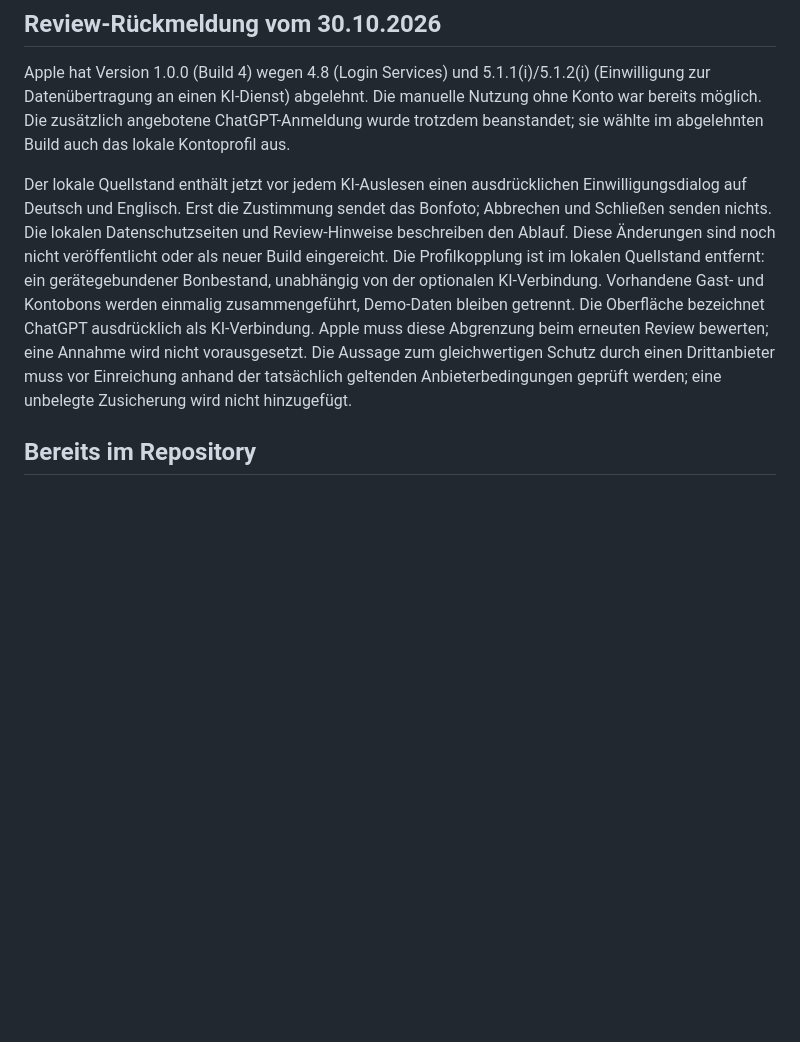
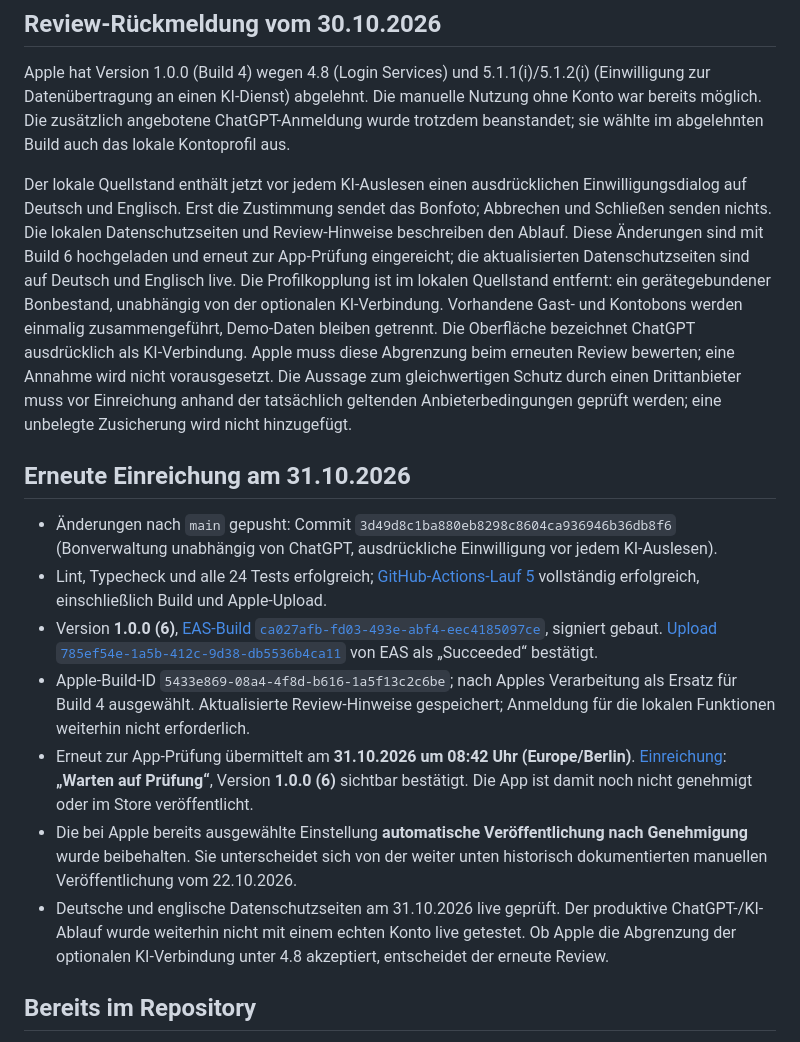
Before and after one commit to Niki123456123456/SpendLens, a Markdown page: docs/ios-release.md, the part around the change. GitHub-like rendering; blank space fills up the shorter version.

Commit message:
Record successful build 6 upload and App Review resubmission [skip ci]

```diff
--- a/docs/ios-release.md
+++ b/docs/ios-release.md
@@ -4,7 +4,17 @@
 
 Apple hat Version 1.0.0 (Build 4) wegen 4.8 (Login Services) und 5.1.1(i)/5.1.2(i) (Einwilligung zur Datenübertragung an einen KI-Dienst) abgelehnt. Die manuelle Nutzung ohne Konto war bereits möglich. Die zusätzlich angebotene ChatGPT-Anmeldung wurde trotzdem beanstandet; sie wählte im abgelehnten Build auch das lokale Kontoprofil aus.
 
-Der lokale Quellstand enthält jetzt vor jedem KI-Auslesen einen ausdrücklichen Einwilligungsdialog auf Deutsch und Englisch. Erst die Zustimmung sendet das Bonfoto; Abbrechen und Schließen senden nichts. Die lokalen Datenschutzseiten und Review-Hinweise beschreiben den Ablauf. Diese Änderungen sind noch nicht veröffentlicht oder als neuer Build eingereicht. Die Profilkopplung ist im lokalen Quellstand entfernt: ein gerätegebundener Bonbestand, unabhängig von der optionalen KI-Verbindung. Vorhandene Gast- und Kontobons werden einmalig zusammengeführt, Demo-Daten bleiben getrennt. Die Oberfläche bezeichnet ChatGPT ausdrücklich als KI-Verbindung. Apple muss diese Abgrenzung beim erneuten Review bewerten; eine Annahme wird nicht vorausgesetzt. Die Aussage zum gleichwertigen Schutz durch einen Drittanbieter muss vor Einreichung anhand der tatsächlich geltenden Anbieterbedingungen geprüft werden; eine unbelegte Zusicherung wird nicht hinzugefügt.
+Der lokale Quellstand enthält jetzt vor jedem KI-Auslesen einen ausdrücklichen Einwilligungsdialog auf Deutsch und Englisch. Erst die Zustimmung sendet das Bonfoto; Abbrechen und Schließen senden nichts. Die lokalen Datenschutzseiten und Review-Hinweise beschreiben den Ablauf. Diese Änderungen sind mit Build 6 hochgeladen und erneut zur App-Prüfung eingereicht; die aktualisierten Datenschutzseiten sind auf Deutsch und Englisch live. Die Profilkopplung ist im lokalen Quellstand entfernt: ein gerätegebundener Bonbestand, unabhängig von der optionalen KI-Verbindung. Vorhandene Gast- und Kontobons werden einmalig zusammengeführt, Demo-Daten bleiben getrennt. Die Oberfläche bezeichnet ChatGPT ausdrücklich als KI-Verbindung. Apple muss diese Abgrenzung beim erneuten Review bewerten; eine Annahme wird nicht vorausgesetzt. Die Aussage zum gleichwertigen Schutz durch einen Drittanbieter muss vor Einreichung anhand der tatsächlich geltenden Anbieterbedingungen geprüft werden; eine unbelegte Zusicherung wird nicht hinzugefügt.
+
+## Erneute Einreichung am 31.10.2026
+
+- Änderungen nach `main` gepusht: Commit `3d49d8c1ba880eb8298c8604ca936946b36db8f6` (Bonverwaltung unabhängig von ChatGPT, ausdrückliche Einwilligung vor jedem KI-Auslesen).
+- Lint, Typecheck und alle 24 Tests erfolgreich; [GitHub-Actions-Lauf 5](https://github.com/Niki123456123456/SpendLens/actions/runs/41180938305) vollständig erfolgreich, einschließlich Build und Apple-Upload.
+- Version **1.0.0 (6)**, [EAS-Build `ca027afb-fd03-493e-abf4-eec4185097ce`](https://expo.dev/accounts/niki123456123456/projects/spendlens/builds/ca027afb-fd03-493e-abf4-eec4185097ce), signiert gebaut. [Upload `785ef54e-1a5b-412c-9d38-db5536b4ca11`](https://expo.dev/accounts/niki123456123456/projects/spendlens/submissions/785ef54e-1a5b-412c-9d38-db5536b4ca11) von EAS als „Succeeded“ bestätigt.
+- Apple-Build-ID `5433e869-08a4-4f8d-b616-1a5f13c2c6be`; nach Apples Verarbeitung als Ersatz für Build 4 ausgewählt. Aktualisierte Review-Hinweise gespeichert; Anmeldung für die lokalen Funktionen weiterhin nicht erforderlich.
+- Erneut zur App-Prüfung übermittelt am **31.10.2026 um 08:42 Uhr (Europe/Berlin)**. [Einreichung](https://appstoreconnect.apple.com/apps/6825931058/distribution/reviewsubmissions/details/bd50f2f7-4967-43d2-9521-c10a65f2121d): **„Warten auf Prüfung“**, Version **1.0.0 (6)** sichtbar bestätigt. Die App ist damit noch nicht genehmigt oder im Store veröffentlicht.
+- Die bei Apple bereits ausgewählte Einstellung **automatische Veröffentlichung nach Genehmigung** wurde beibehalten. Sie unterscheidet sich von der weiter unten historisch dokumentierten manuellen Veröffentlichung vom 22.10.2026.
+- Deutsche und englische Datenschutzseiten am 31.10.2026 live geprüft. Der produktive ChatGPT-/KI-Ablauf wurde weiterhin nicht mit einem echten Konto live getestet. Ob Apple die Abgrenzung der optionalen KI-Verbindung unter 4.8 akzeptiert, entscheidet der erneute Review.
 
 ## Bereits im Repository
 
```
